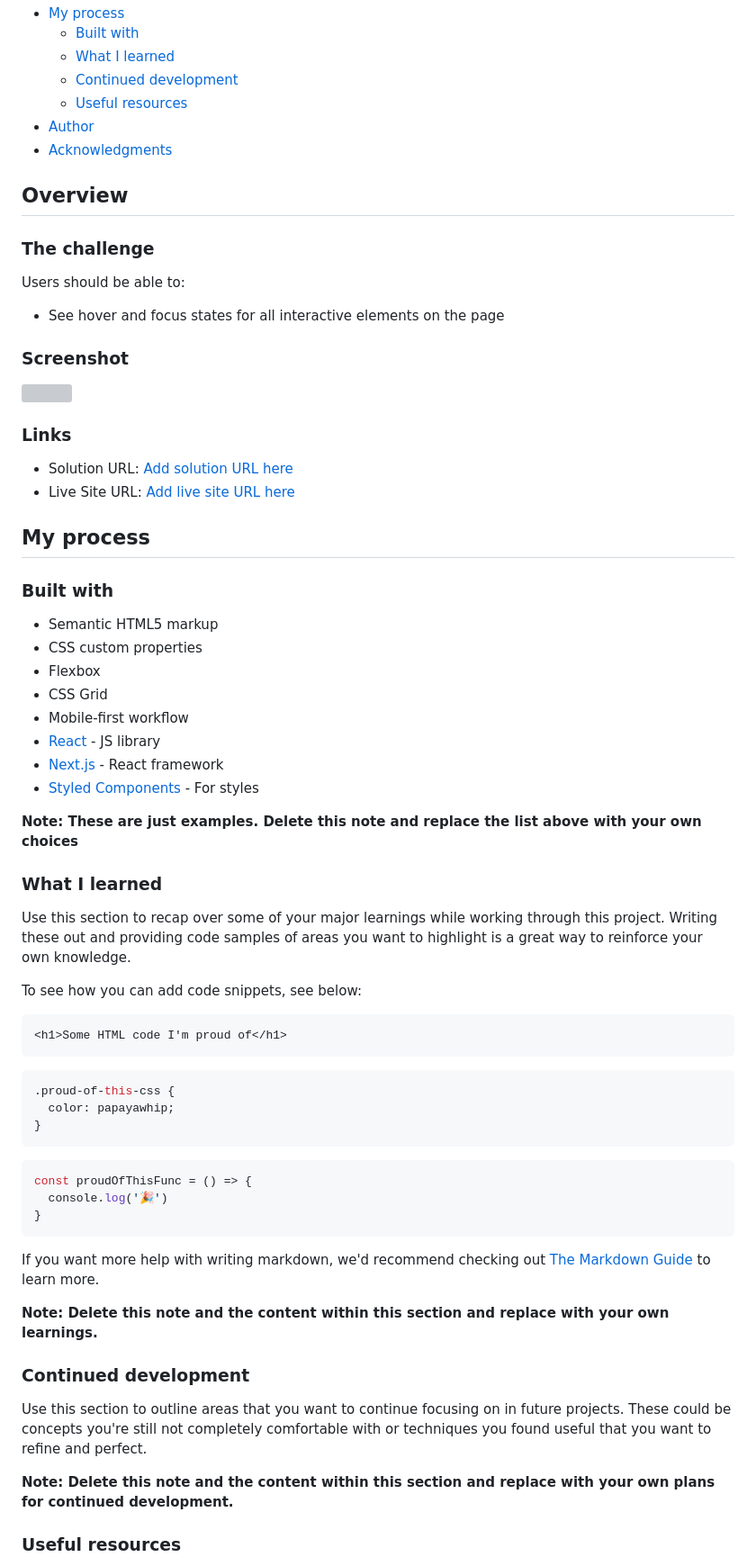
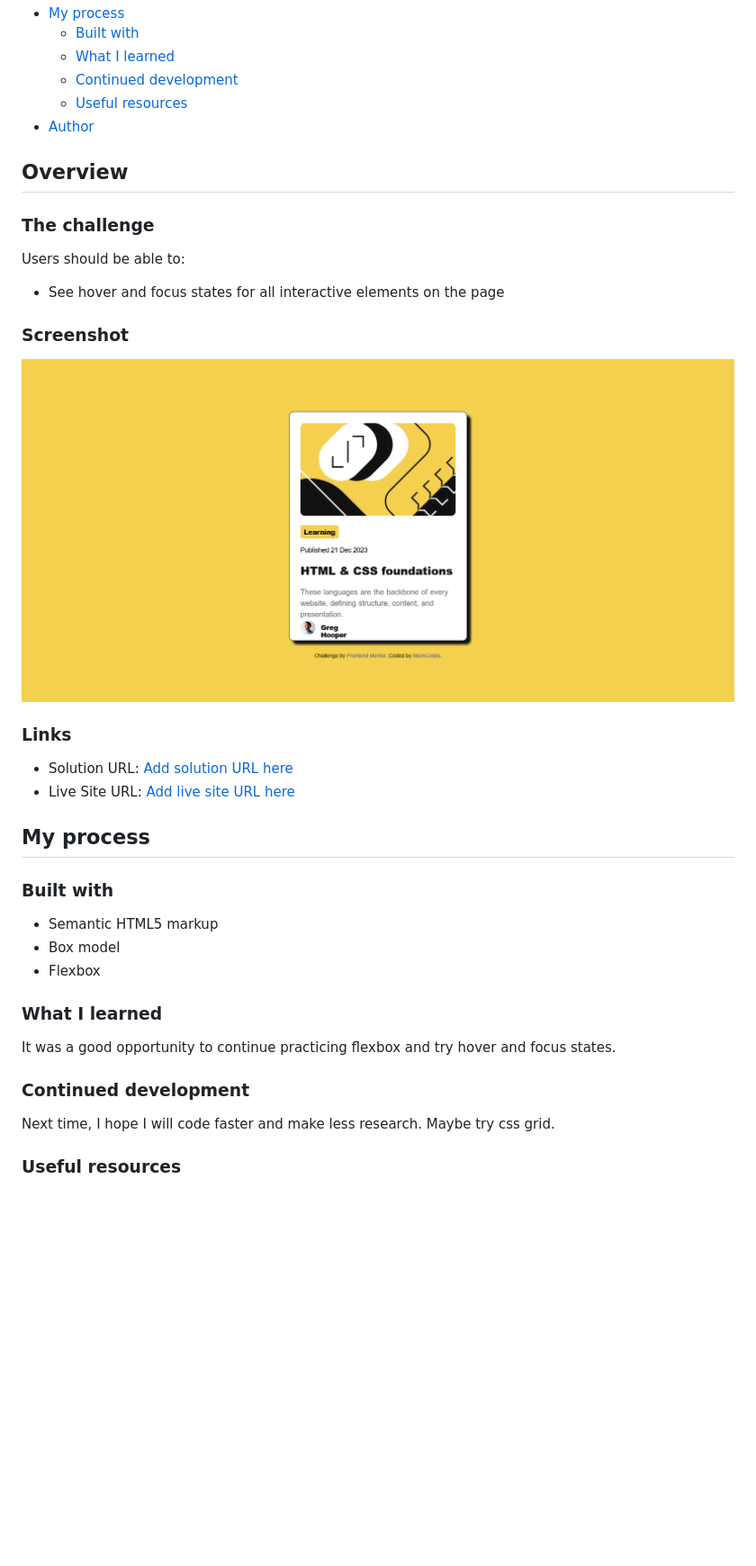
Before and after one commit to NeonCodes/Blog-preview-card-challenge, a Markdown page: README-template.md, the part around the change printed below. Shown: that part at 90% size. Drawn GitHub-style; pictures changed too: Screenshotchallenge2.png (added); blank space fills up the shorter version; grey boxes are pictures that could not be loaded.

Commit message:
fix readme and add screenshot

````diff
--- a/README-template.md
+++ b/README-template.md
@@ -14,7 +14,6 @@ This is a solution to the [Blog preview card challenge on Frontend Mentor](https
   - [Continued development](#continued-development)
   - [Useful resources](#useful-resources)
 - [Author](#author)
-- [Acknowledgments](#acknowledgments)
 
 ## Overview
 
@@ -26,7 +25,7 @@ Users should be able to:
 
 ### Screenshot
 
-![](./screenshot.jpg)
+![](./Screenshotchallenge2.png)
 
 
 
@@ -40,45 +39,15 @@ Users should be able to:
 ### Built with
 
 - Semantic HTML5 markup
-- CSS custom properties
+- Box model
 - Flexbox
-- CSS Grid
-- Mobile-first workflow
-- [React](https://reactjs.org/) - JS library
-- [Next.js](https://nextjs.org/) - React framework
-- [Styled Components](https://styled-components.com/) - For styles
 
-**Note: These are just examples. Delete this note and replace the list above with your own choices**
 
 ### What I learned
-
-Use this section to recap over some of your major learnings while working through this project. Writing these out and providing code samples of areas you want to highlight is a great way to reinforce your own knowledge.
-
-To see how you can add code snippets, see below:
-
-```html
-<h1>Some HTML code I'm proud of</h1>
-```
-```css
-.proud-of-this-css {
-  color: papayawhip;
-}
-```
-```js
-const proudOfThisFunc = () => {
-  console.log('🎉')
-}
-```
-
-If you want more help with writing markdown, we'd recommend checking out [The Markdown Guide](https://www.markdownguide.org/) to learn more.
-
-**Note: Delete this note and the content within this section and replace with your own learnings.**
+It was a good opportunity to continue practicing flexbox and try hover and focus states.
 
 ### Continued development
-
-Use this section to outline areas that you want to continue focusing on in future projects. These could be concepts you're still not completely comfortable with or techniques you found useful that you want to refine and perfect.
-
-**Note: Delete this note and the content within this section and replace with your own plans for continued development.**
+Next time, I hope I will code faster and make less research. Maybe try css grid.
 
 ### Useful resources
 
````
Also changed, not shown: other parts of README-template.md (+7 -15 lines).
